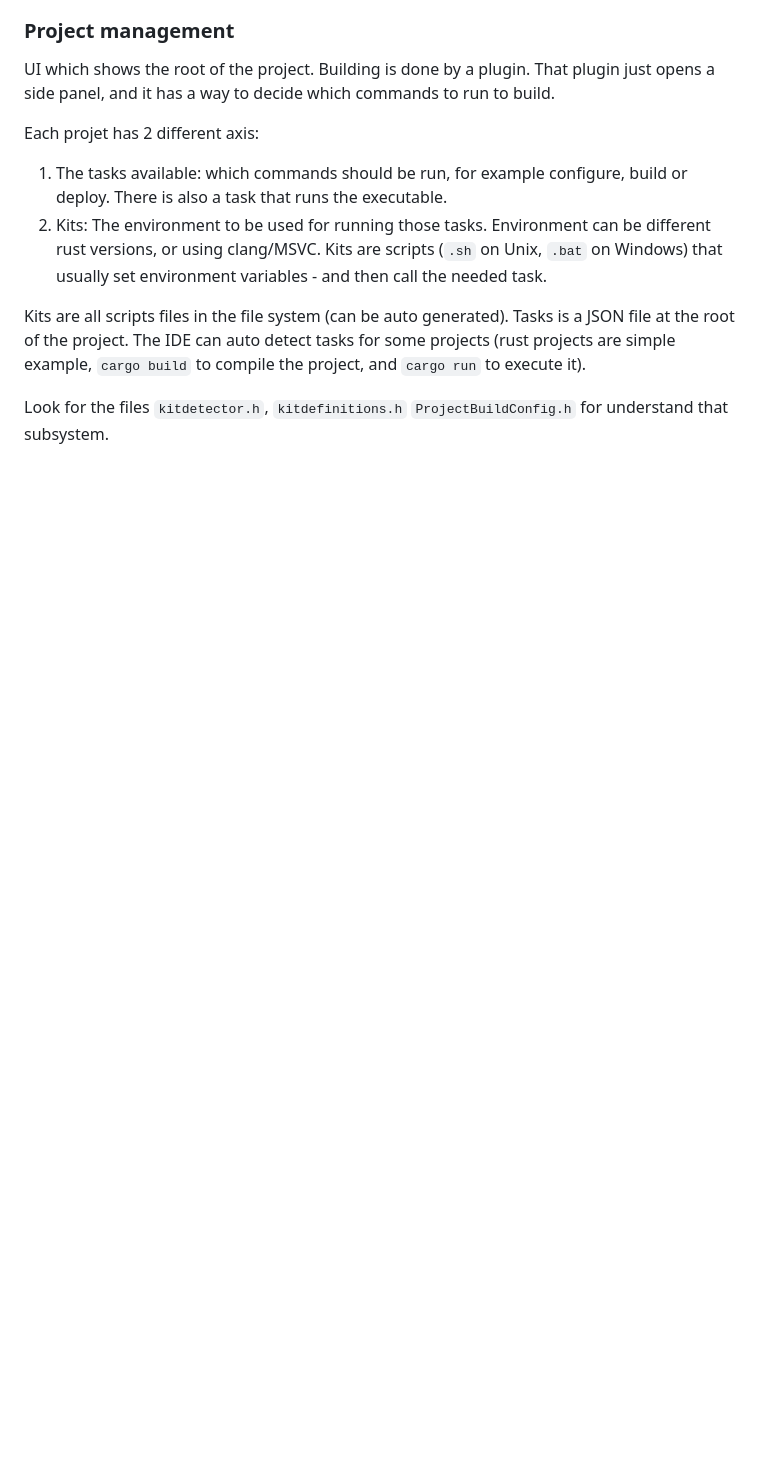
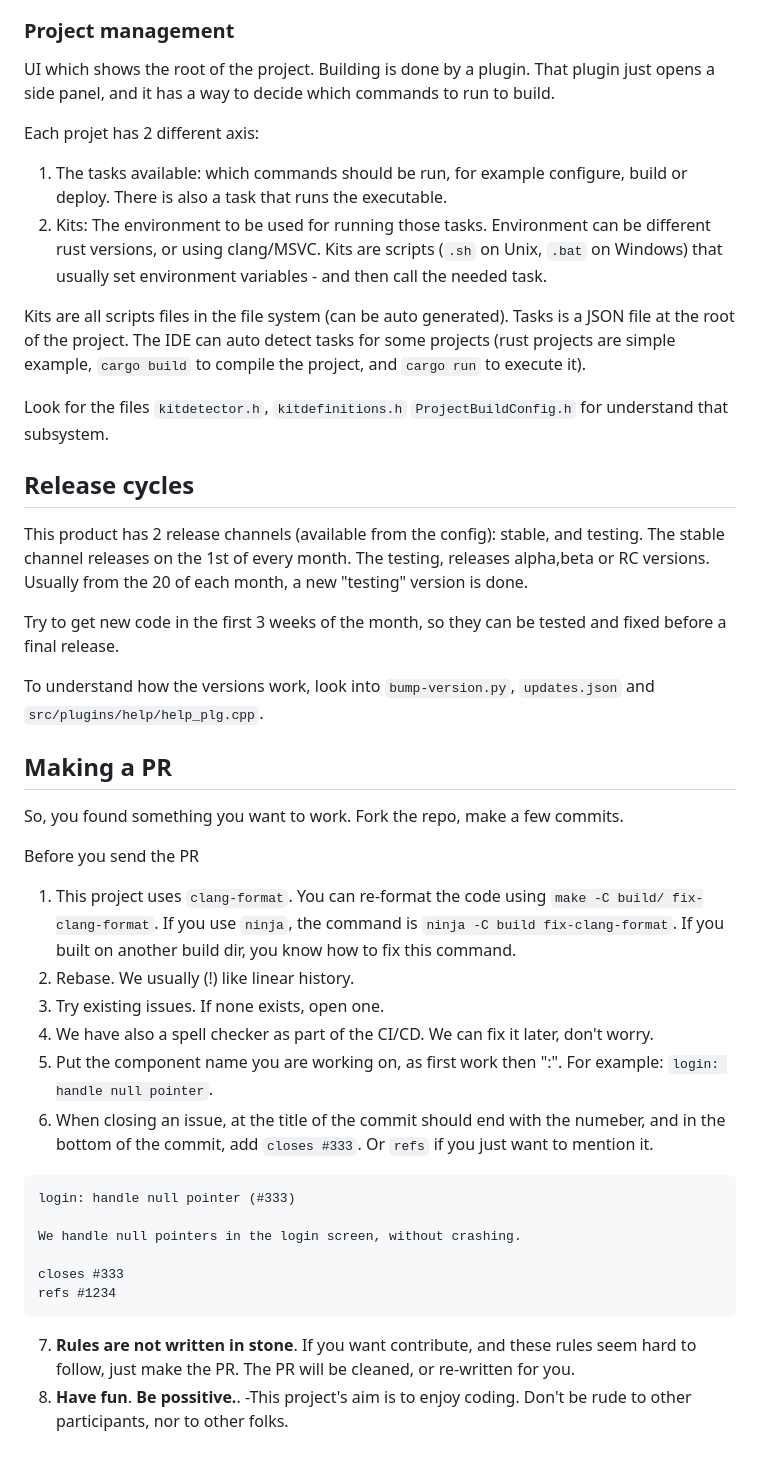
Before and after one commit to diegoiast/qtedit4, a Markdown page: hack.md, the part around the change. Rendered like a GitHub page; blank space fills up the shorter version.

````diff
--- a/hack.md
+++ b/hack.md
@@ -398,3 +398,49 @@ the project, and `cargo run` to execute it).
 
 Look for the files `kitdetector.h`, `kitdefinitions.h` `ProjectBuildConfig.h`
 for understand that subsystem.
+
+## Release cycles
+
+This product has 2 release channels (available from the config): stable, and
+testing. The stable channel releases on the 1st of every month.  The testing,
+releases alpha,beta or RC versions. Usually from the 20 of each month, a new
+"testing" version is done.
+
+Try to get new code in the first 3 weeks of the month, so they can be tested
+and fixed before a final release.
+
+To understand how the versions work, look into `bump-version.py`, `updates.json`
+ and `src/plugins/help/help_plg.cpp`.
+
+
+## Making a PR
+
+So, you found something you want to work. Fork the repo, make a few commits.
+
+Before you send the PR
+
+1. This project uses `clang-format`. You can re-format the code using `make -C build/ fix-clang-format`.
+   If you use `ninja`, the command is `ninja -C build fix-clang-format`. If you built
+   on another build dir, you know how to fix this command.
+2. Rebase. We usually (!) like linear history.
+3. Try existing issues. If none exists, open one.
+4. We have also a spell checker as part of the CI/CD. We can fix it later, don't worry.
+5. Put the component name you are working on, as first work then ":".
+   For example: `login: handle null pointer`.
+6. When closing an issue, at the title of the commit should end with the numeber,
+   and in the bottom of the commit, add `closes #333`. Or `refs` if you just want
+   to mention it.
+
+```
+login: handle null pointer (#333)
+
+We handle null pointers in the login screen, without crashing.
+
+closes #333
+refs #1234
+```
+
+7. **Rules are not written in stone**. If you want contribute, and these rules seem
+   hard to follow, just make the PR. The PR will be cleaned, or re-written for you.
+8. **Have fun**. **Be possitive.**. -This project's aim is to enjoy coding. Don't be rude to other
+   participants, nor to other folks.
````
Also changed, not shown: README.md (+20 -1 lines).
